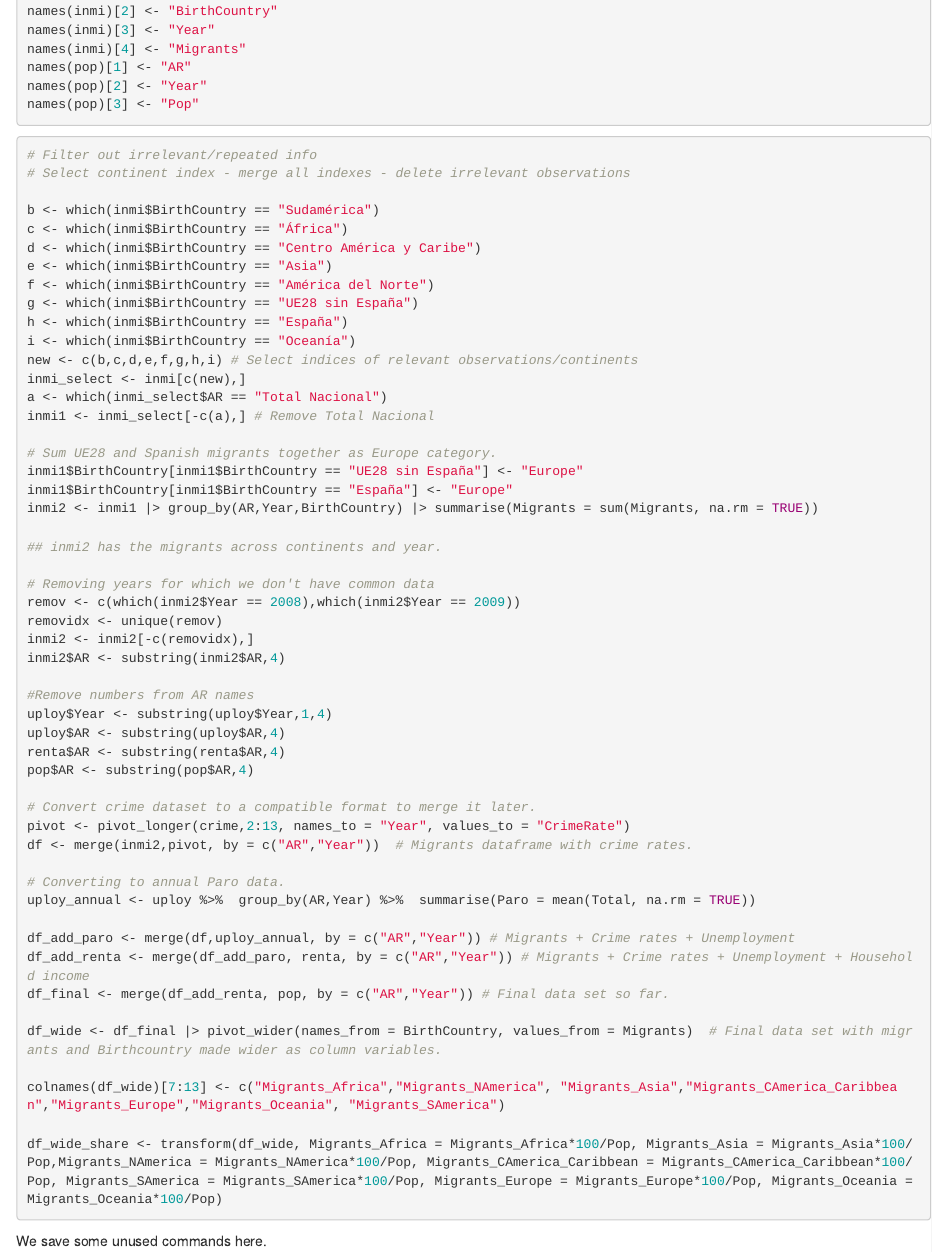
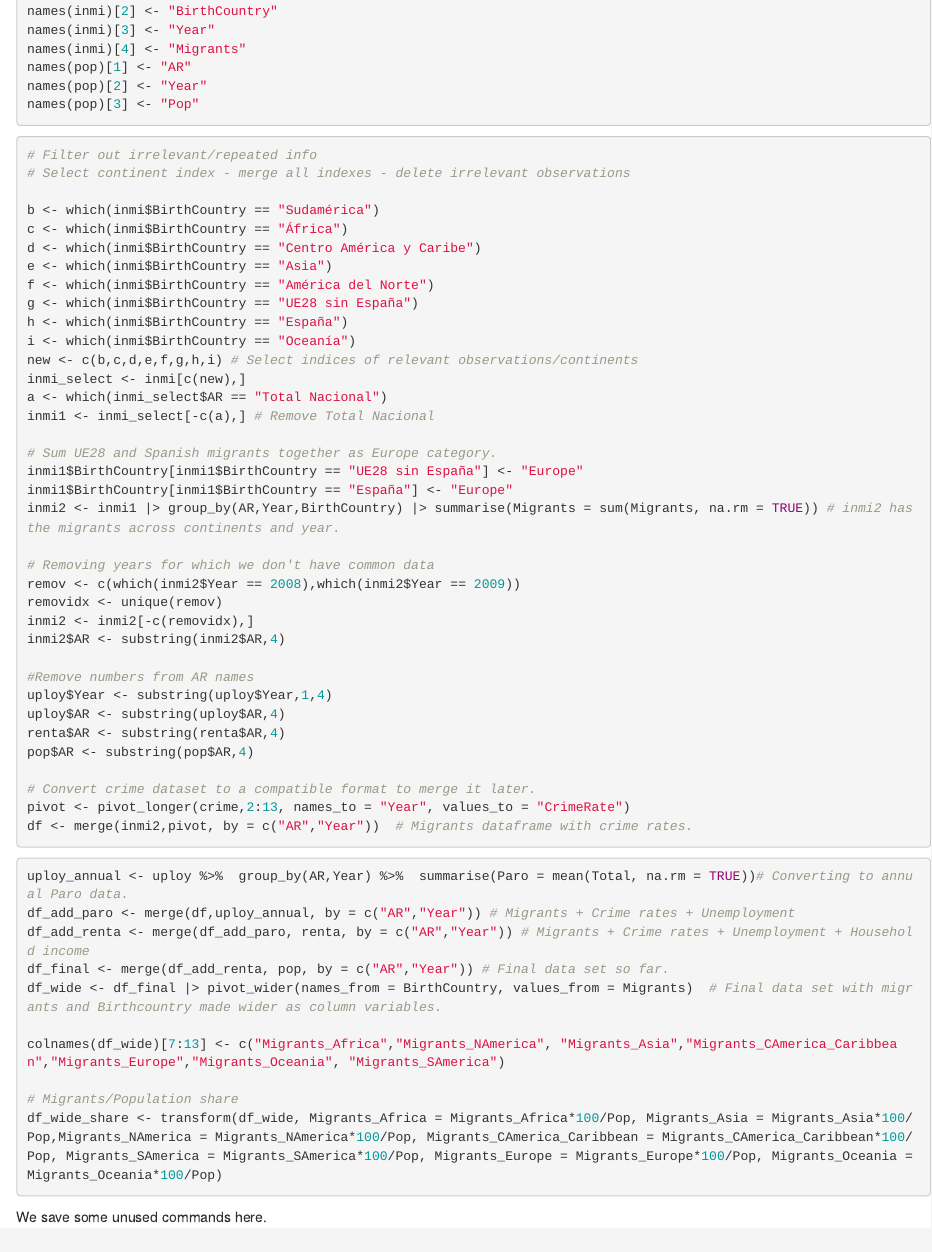
Before and after one commit to Bodiwho/RprojectBJ, an R Markdown document (test.Rmd): the page in a window 1100 px wide, from 680 px down. Rendered offline with R 4.5, knitr and Pandoc, with nearby package versions.

Commit message:
Another update.

````diff
--- a/test.Rmd
+++ b/test.Rmd
@@ -79,9 +79,7 @@ inmi1 <- inmi_select[-c(a),] # Remove Total Nacional
 # Sum UE28 and Spanish migrants together as Europe category.
 inmi1$BirthCountry[inmi1$BirthCountry == "UE28 sin España"] <- "Europe"
 inmi1$BirthCountry[inmi1$BirthCountry == "España"] <- "Europe"
-inmi2 <- inmi1 |> group_by(AR,Year,BirthCountry) |> summarise(Migrants = sum(Migrants, na.rm = TRUE))
-
-## inmi2 has the migrants across continents and year.
+inmi2 <- inmi1 |> group_by(AR,Year,BirthCountry) |> summarise(Migrants = sum(Migrants, na.rm = TRUE)) # inmi2 has the migrants across continents and year.
 
 # Removing years for which we don't have common data
 remov <- c(which(inmi2$Year == 2008),which(inmi2$Year == 2009))
@@ -98,22 +96,20 @@ pop$AR <- substring(pop$AR,4)
 # Convert crime dataset to a compatible format to merge it later.
 pivot <- pivot_longer(crime,2:13, names_to = "Year", values_to = "CrimeRate")
 df <- merge(inmi2,pivot, by = c("AR","Year"))  # Migrants dataframe with crime rates.
+```
 
-# Converting to annual Paro data.
-uploy_annual <- uploy %>%  group_by(AR,Year) %>%  summarise(Paro = mean(Total, na.rm = TRUE))
 
+```{r message=FALSE,warning=FALSE}
+uploy_annual <- uploy %>%  group_by(AR,Year) %>%  summarise(Paro = mean(Total, na.rm = TRUE))# Converting to annual Paro data.
 df_add_paro <- merge(df,uploy_annual, by = c("AR","Year")) # Migrants + Crime rates + Unemployment
 df_add_renta <- merge(df_add_paro, renta, by = c("AR","Year")) # Migrants + Crime rates + Unemployment + Household income
 df_final <- merge(df_add_renta, pop, by = c("AR","Year")) # Final data set so far.
-
 df_wide <- df_final |> pivot_wider(names_from = BirthCountry, values_from = Migrants)  # Final data set with migrants and Birthcountry made wider as column variables.
 
 colnames(df_wide)[7:13] <- c("Migrants_Africa","Migrants_NAmerica", "Migrants_Asia","Migrants_CAmerica_Caribbean","Migrants_Europe","Migrants_Oceania", "Migrants_SAmerica")
 
+# Migrants/Population share
 df_wide_share <- transform(df_wide, Migrants_Africa = Migrants_Africa*100/Pop, Migrants_Asia = Migrants_Asia*100/Pop,Migrants_NAmerica = Migrants_NAmerica*100/Pop, Migrants_CAmerica_Caribbean = Migrants_CAmerica_Caribbean*100/Pop, Migrants_SAmerica = Migrants_SAmerica*100/Pop, Migrants_Europe = Migrants_Europe*100/Pop, Migrants_Oceania = Migrants_Oceania*100/Pop)
-
-
-
 
 
 ```
````
Also changed, not shown: test.Rmd (2 more changed lines).
